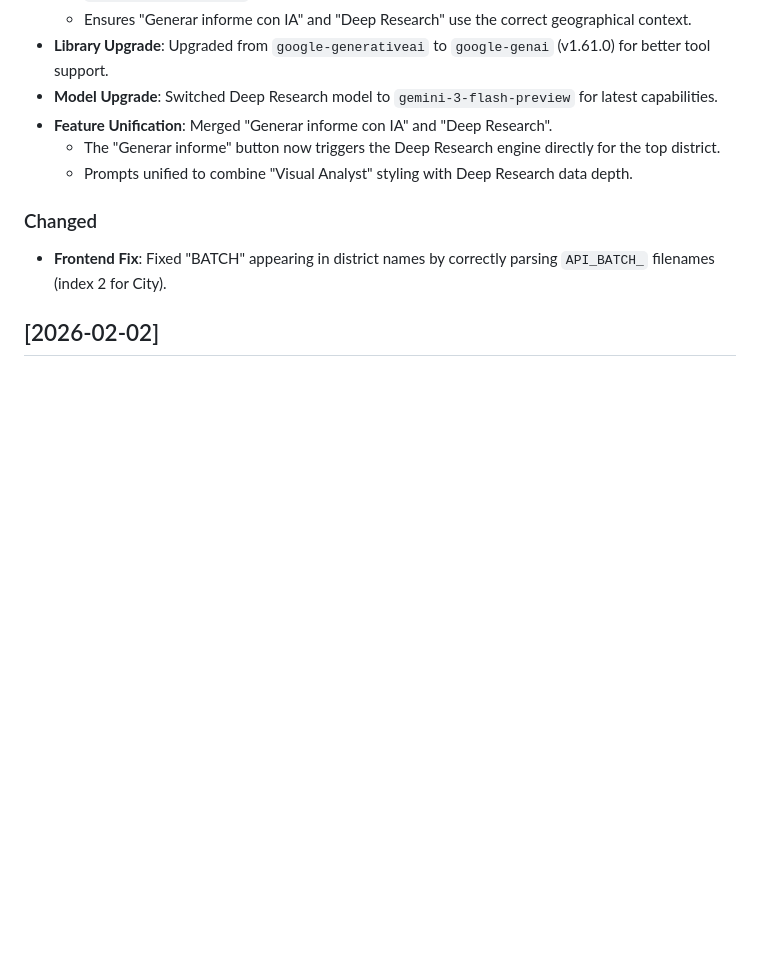
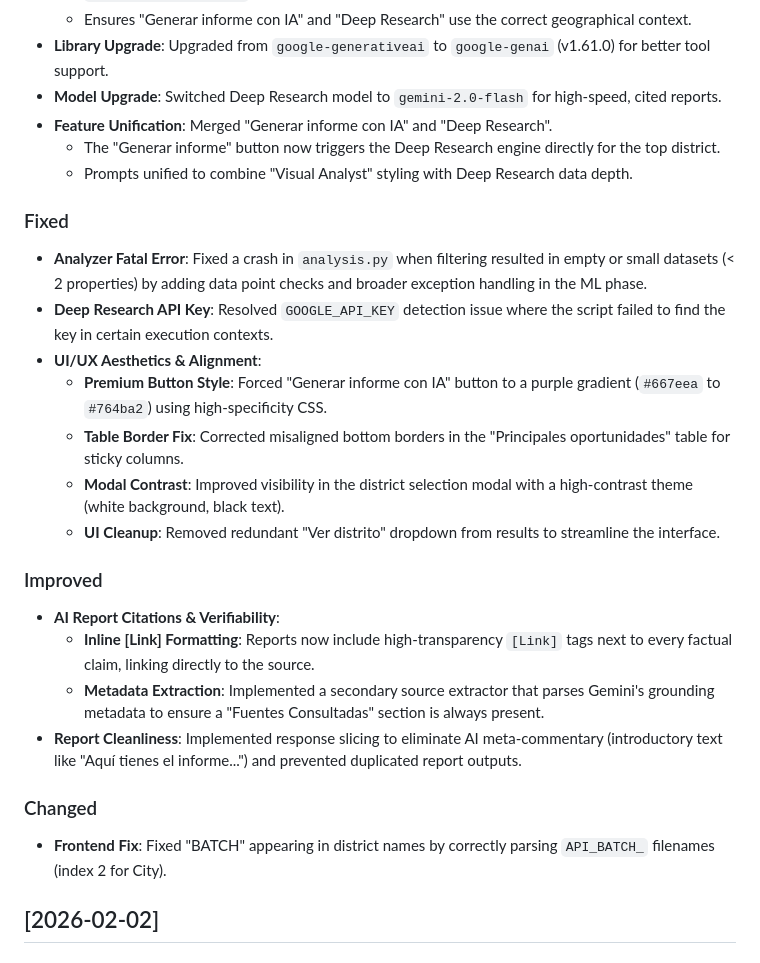
Before and after one commit to alvguijarro/RealEstateMaster_ClaudeCode, a Markdown page: CHANGELOG.md, the part around the change. GitHub-like rendering; blank space fills up the shorter version.

Commit message:
Update CHANGELOG with UI fixes and Deep Research enhancements

```diff
--- a/CHANGELOG.md
+++ b/CHANGELOG.md
@@ -17,10 +17,25 @@
     - `analyzer/static/script.js` now extracts City and Province from filenames (e.g., `API_BATCH_Melilla...` -> Melilla).
     - Ensures "Generar informe con IA" and "Deep Research" use the correct geographical context.
 - **Library Upgrade**: Upgraded from `google-generativeai` to `google-genai` (v1.61.0) for better tool support.
-- **Model Upgrade**: Switched Deep Research model to `gemini-3-flash-preview` for latest capabilities.
+- **Model Upgrade**: Switched Deep Research model to `gemini-2.0-flash` for high-speed, cited reports.
 - **Feature Unification**: Merged "Generar informe con IA" and "Deep Research".
     - The "Generar informe" button now triggers the Deep Research engine directly for the top district.
     - Prompts unified to combine "Visual Analyst" styling with Deep Research data depth.
+
+### Fixed
+- **Analyzer Fatal Error**: Fixed a crash in `analysis.py` when filtering resulted in empty or small datasets (< 2 properties) by adding data point checks and broader exception handling in the ML phase.
+- **Deep Research API Key**: Resolved `GOOGLE_API_KEY` detection issue where the script failed to find the key in certain execution contexts.
+- **UI/UX Aesthetics & Alignment**:
+    - **Premium Button Style**: Forced "Generar informe con IA" button to a purple gradient (`#667eea` to `#764ba2`) using high-specificity CSS.
+    - **Table Border Fix**: Corrected misaligned bottom borders in the "Principales oportunidades" table for sticky columns.
+    - **Modal Contrast**: Improved visibility in the district selection modal with a high-contrast theme (white background, black text).
+    - **UI Cleanup**: Removed redundant "Ver distrito" dropdown from results to streamline the interface.
+
+### Improved
+- **AI Report Citations & Verifiability**:
+    - **Inline [Link] Formatting**: Reports now include high-transparency `[Link]` tags next to every factual claim, linking directly to the source.
+    - **Metadata Extraction**: Implemented a secondary source extractor that parses Gemini's grounding metadata to ensure a "Fuentes Consultadas" section is always present.
+- **Report Cleanliness**: Implemented response slicing to eliminate AI meta-commentary (introductory text like "Aquí tienes el informe...") and prevented duplicated report outputs.
 
 ### Changed
 - **Frontend Fix**: Fixed "BATCH" appearing in district names by correctly parsing `API_BATCH_` filenames (index 2 for City).
```
